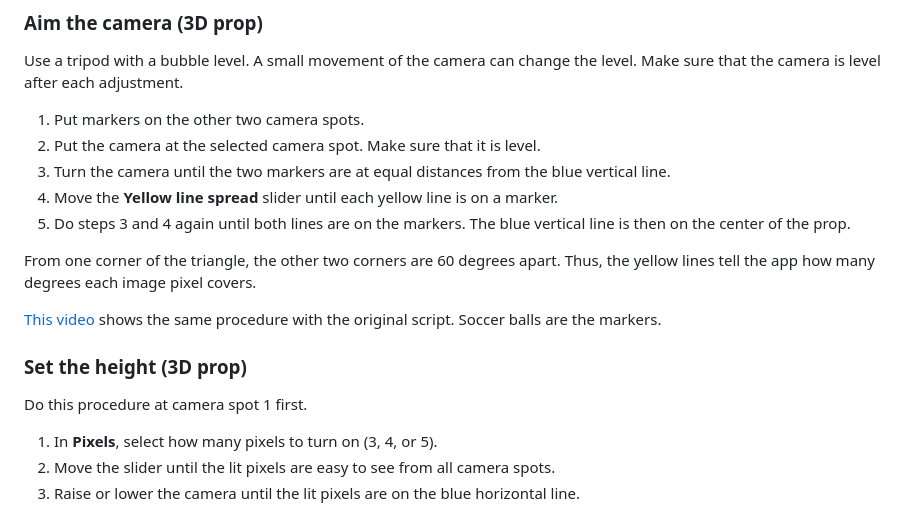
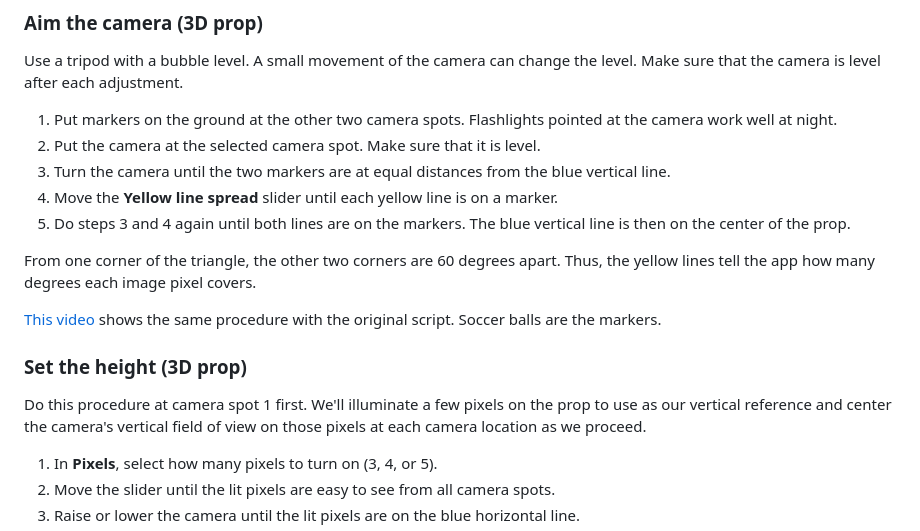
Before and after one commit to aaknitt/pixel_mapper, a Markdown page: README.md, the part around the change. GitHub-like rendering.

```diff
--- a/README.md
+++ b/README.md
@@ -464,7 +464,7 @@ locked as the height reference.*
 Use a tripod with a bubble level. A small movement of the camera can change the level. Make
 sure that the camera is level after each adjustment.
 
-1. Put markers on the other two camera spots.
+1. Put markers on the ground at the other two camera spots.  Flashlights pointed at the camera work well at night.
 2. Put the camera at the selected camera spot. Make sure that it is level.
 3. Turn the camera until the two markers are at equal distances from the blue vertical line.
 4. Move the **Yellow line spread** slider until each yellow line is on a marker.
@@ -479,7 +479,7 @@ Soccer balls are the markers.
 
 ### Set the height (3D prop)
 
-Do this procedure at camera spot 1 first.
+Do this procedure at camera spot 1 first.  We'll illuminate a few pixels on the prop to use as our vertical reference and center the camera's vertical field of view on those pixels at each camera location as we proceed.
 
 1. In **Pixels**, select how many pixels to turn on (3, 4, or 5).
 2. Move the slider until the lit pixels are easy to see from all camera spots.
```
